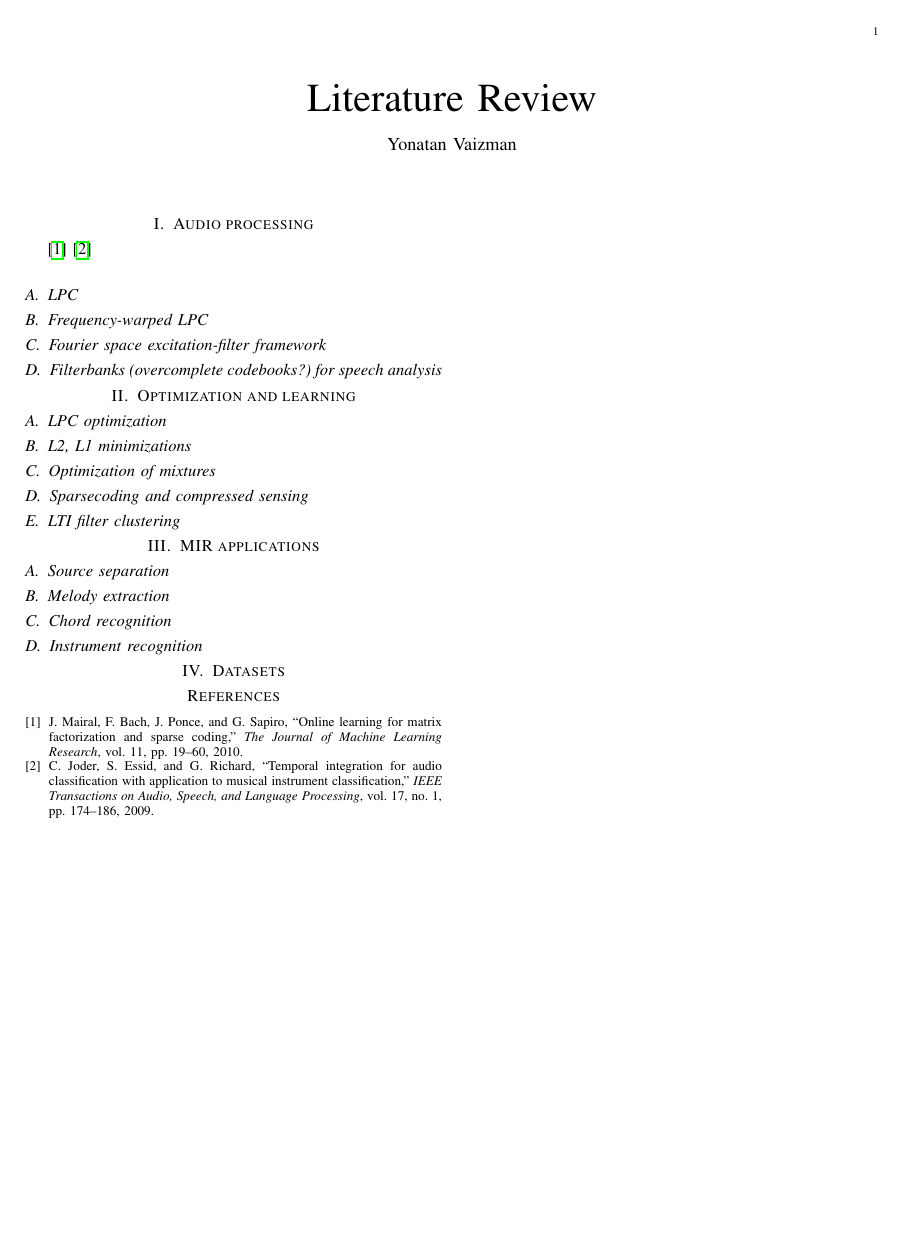
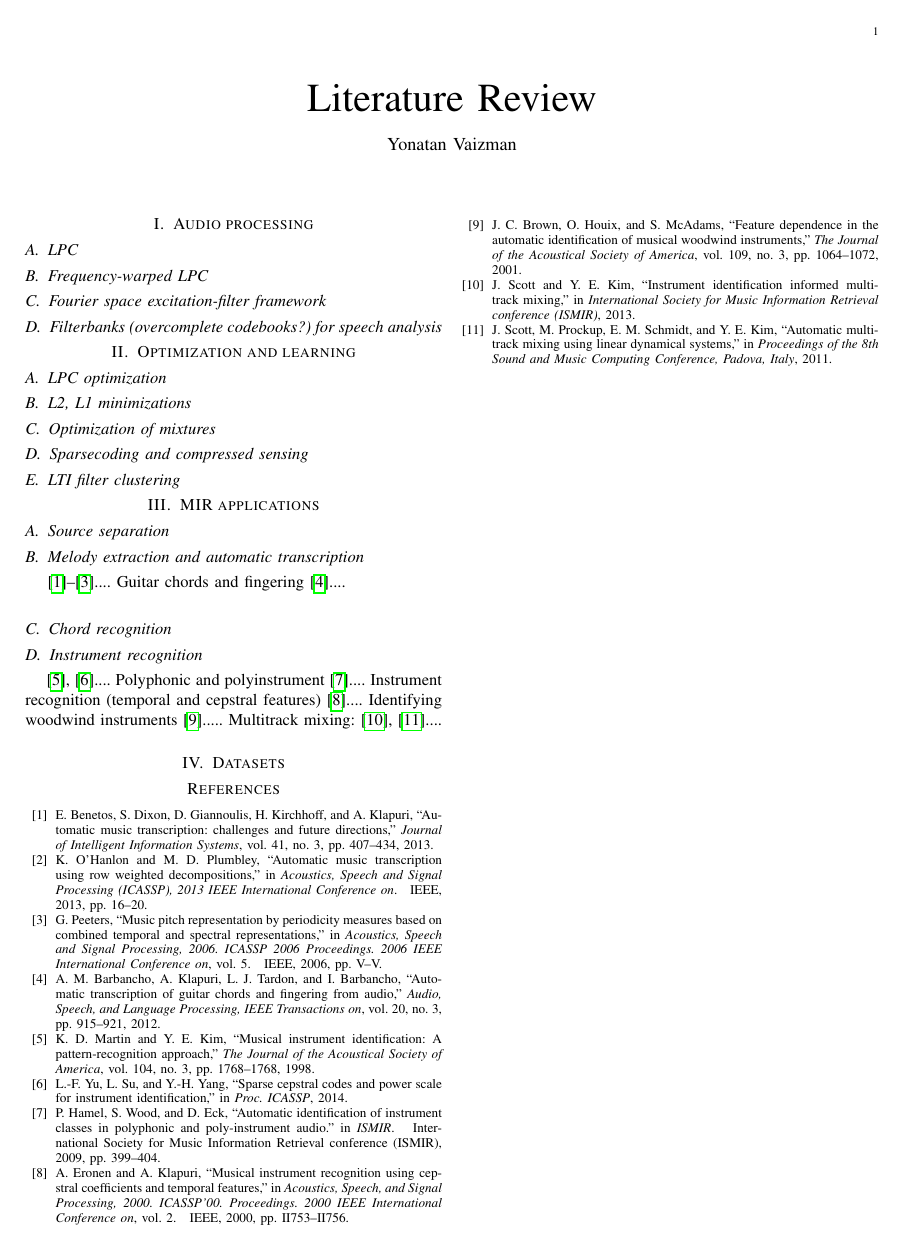
Before and after one commit to yvaizman/divide_and_conquer, a LaTeX paper (papers/literature_review.tex, which reads papers/References.bib): the whole page. Compiled offline with pdfLaTeX.

Commit message:
added references

```diff
--- a/papers/References.bib
+++ b/papers/References.bib
@@ -33,6 +33,17 @@
 	Pages = {157--163},
 	Title = {Music Similarity Measures: What's the use?},
 	Year = {2002}
+}
+
+@article{barbancho2012automatic,
+  title={Automatic transcription of guitar chords and fingering from audio},
+  author={Barbancho, Ana M and Klapuri, Anssi and Tardon, Lorenzo J and Barbancho, Isabel},
+  journal={Audio, Speech, and Language Processing, IEEE Transactions on},
+  volume={20},
+  number={3},
+  pages={915--921},
+  year={2012},
+  publisher={IEEE}
 }
 
 @article{barrington10,
@@ -76,6 +87,17 @@
 	Year = {1987}
 }
 
+@article{benetos2013automatic,
+  title={Automatic music transcription: challenges and future directions},
+  author={Benetos, Emmanouil and Dixon, Simon and Giannoulis, Dimitrios and Kirchhoff, Holger and Klapuri, Anssi},
+  journal={Journal of Intelligent Information Systems},
+  volume={41},
+  number={3},
+  pages={407--434},
+  year={2013},
+  publisher={Springer}
+}
+
 @article{berenzweig04,
 	Author = {Berenzweig, A. and Logan, B. and Ellis, D., P. W. and Whitman, B.},
 	Journal = {Computer Music Journal},
@@ -100,6 +122,17 @@
   number={1},
   pages={1--122},
   year={2010}
+}
+
+@article{brown2001feature,
+  title={Feature dependence in the automatic identification of musical woodwind instruments},
+  author={Brown, Judith C and Houix, Olivier and McAdams, Stephen},
+  journal={The Journal of the Acoustical Society of America},
+  volume={109},
+  number={3},
+  pages={1064--1072},
+  year={2001},
+  publisher={Acoustical Society of America}
 }
 
 @conference{cano2004automatic,
@@ -320,6 +353,16 @@
   year={2011}
 }
 
+@inproceedings{eronen2000musical,
+  title={Musical instrument recognition using cepstral coefficients and temporal features},
+  author={Eronen, Antti and Klapuri, Anssi},
+  booktitle={Acoustics, Speech, and Signal Processing, 2000. ICASSP'00. Proceedings. 2000 IEEE International Conference on},
+  volume={2},
+  pages={II753--II756},
+  year={2000},
+  organization={IEEE}
+}
+
 @conference{essidinferring,
 	Author = {Essid, S. and Richard, G. and David, B.},
 	Booktitle = {Proc. International Society for Music Information Retrieval conference (ISMIR)},
@@ -370,6 +413,15 @@
   author={Grosse, R. and Raina, R. and Kwong, H. and Ng, A., Y.},
   year={2007},
   organization={Conference on Uncertainty in AI}
+}
+
+@inproceedings{hamel2009automatic,
+  title={Automatic Identification of Instrument Classes in Polyphonic and Poly-Instrument Audio.},
+  author={Hamel, Philippe and Wood, Sean and Eck, Douglas},
+  booktitle={ISMIR},
+  pages={399--404},
+  year={2009},
+  organization={International Society for Music Information Retrieval conference (ISMIR)}
 }
 
 @inproceedings{hamel2011temporal,
@@ -626,6 +678,17 @@
   year={1999}
 }
 
+@article{martin1998musical,
+  title={Musical instrument identification: A pattern-recognition approach},
+  author={Martin, Keith D and Kim, Youngmoo E},
+  journal={The Journal of the Acoustical Society of America},
+  volume={104},
+  number={3},
+  pages={1768--1768},
+  year={1998},
+  publisher={Acoustical Society of America}
+}
+
 @inproceedings{mcfee2010_learncf,
     author  = {McFee,, B. and Barrington,, L. and Lanckriet,, {G. R. G.}},
     year    = {2010},
@@ -705,12 +768,31 @@
   year={2004}
 }
 
+@inproceedings{ohanlon2013automatic,
+  title={Automatic music transcription using row weighted decompositions},
+  author={O'Hanlon, Ken and Plumbley, Mark D},
+  booktitle={Acoustics, Speech and Signal Processing (ICASSP), 2013 IEEE International Conference on},
+  pages={16--20},
+  year={2013},
+  organization={IEEE}
+}
+
 @conference{pampalk05improv,
 	Author = {Pampalk, E. and Flexer, A. and Widmer, G.},
 	Booktitle = {Proc. International Society for Music Information Retrieval conference (ISMIR)},
 	Pages = {628--633},
 	Title = {Improvements of audio-based music similarity and genre classification},
 	Year = {2005}
+}
+
+@inproceedings{peeters2006music,
+  title={Music pitch representation by periodicity measures based on combined temporal and spectral representations},
+  author={Peeters, Geoffroy},
+  booktitle={Acoustics, Speech and Signal Processing, 2006. ICASSP 2006 Proceedings. 2006 IEEE International Conference on},
+  volume={5},
+  pages={V--V},
+  year={2006},
+  organization={IEEE}
 }
 
 @book{Rabiner93,
@@ -768,6 +850,20 @@
 	Title = {Dynamic Texture Recognition},
 	Volume = {2},
 	Year = {2001}
+}
+
+@inproceedings{scott2011automatic,
+  title={Automatic multi-track mixing using linear dynamical systems},
+  author={Scott, Jeffrey and Prockup, Matthew and Schmidt, Erik M and Kim, Youngmoo E},
+  booktitle={Proceedings of the 8th Sound and Music Computing Conference, Padova, Italy},
+  year={2011}
+}
+
+@inproceedings{scottinstrument,
+  title={INSTRUMENT IDENTIFICATION INFORMED MULTI-TRACK MIXING},
+  author={Scott, Jeffrey and Kim, Youngmoo E},
+  booktitle={International Society for Music Information Retrieval conference (ISMIR)},
+  year={2013}
 }
 
 @article{Shumway1982,
--- a/papers/literature_review.tex
+++ b/papers/literature_review.tex
@@ -75,9 +71,18 @@
 
 \section{MIR applications}
 \subsection{Source separation}
-\subsection{Melody extraction}
+\subsection{Melody extraction and automatic transcription}
+
+\cite{benetos2013automatic,ohanlon2013automatic,peeters2006music}....
+Guitar chords and fingering \cite{barbancho2012automatic}....
 \subsection{Chord recognition}
 \subsection{Instrument recognition}
+
+\cite{martin1998musical,yu2014sparse}....
+Polyphonic and polyinstrument \cite{hamel2009automatic}....
+Instrument recognition (temporal and cepstral features) \cite{eronen2000musical}....
+Identifying woodwind instruments \cite{brown2001feature}.....
+Multitrack mixing: \cite{scottinstrument,scott2011automatic}....
 
 \section{Datasets}
 
```
Also changed, not shown: papers/literature_review.pdf, papers/References.bib (9 more changed lines), papers/literature_review.tex (4 more changed lines), 1 other file.
